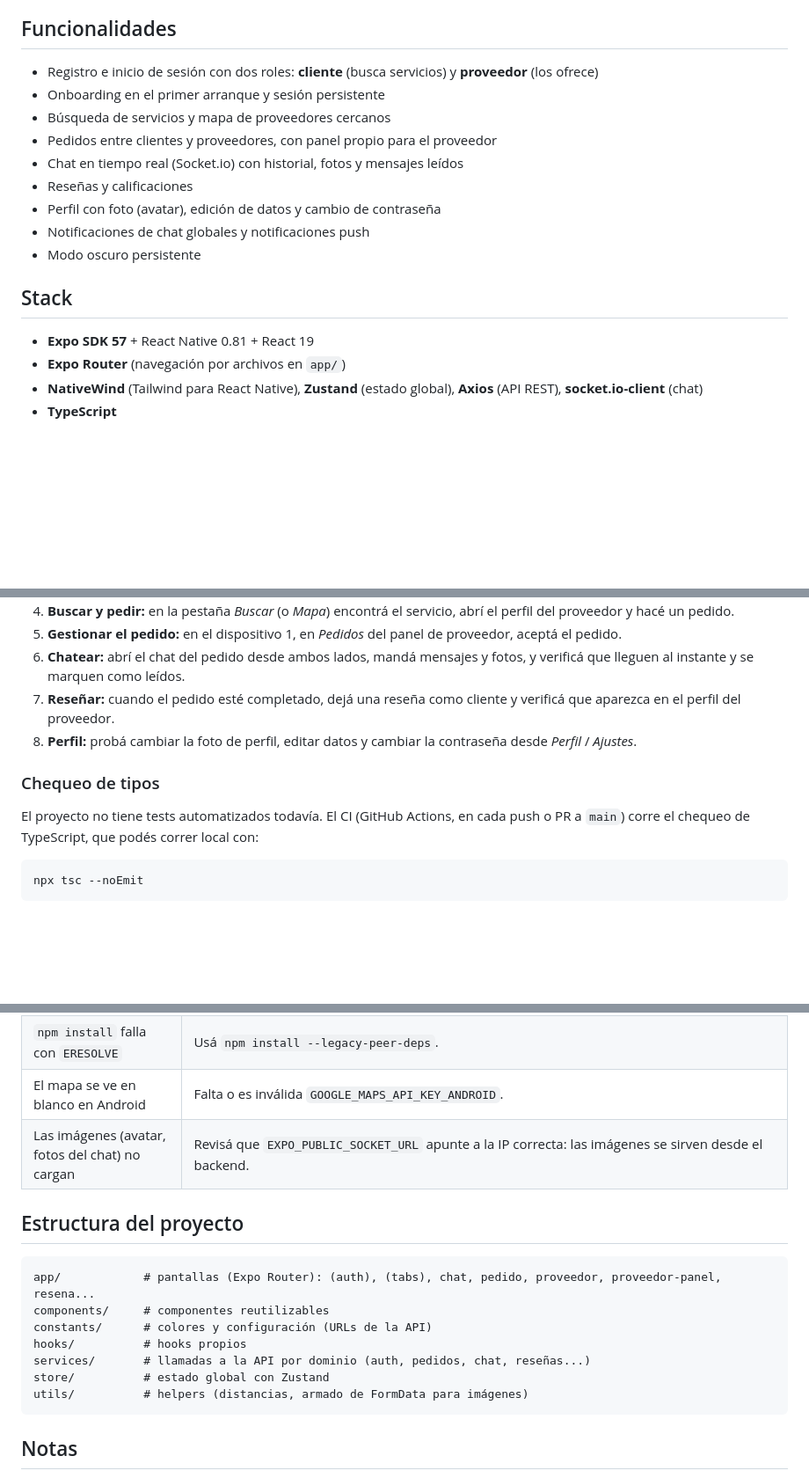
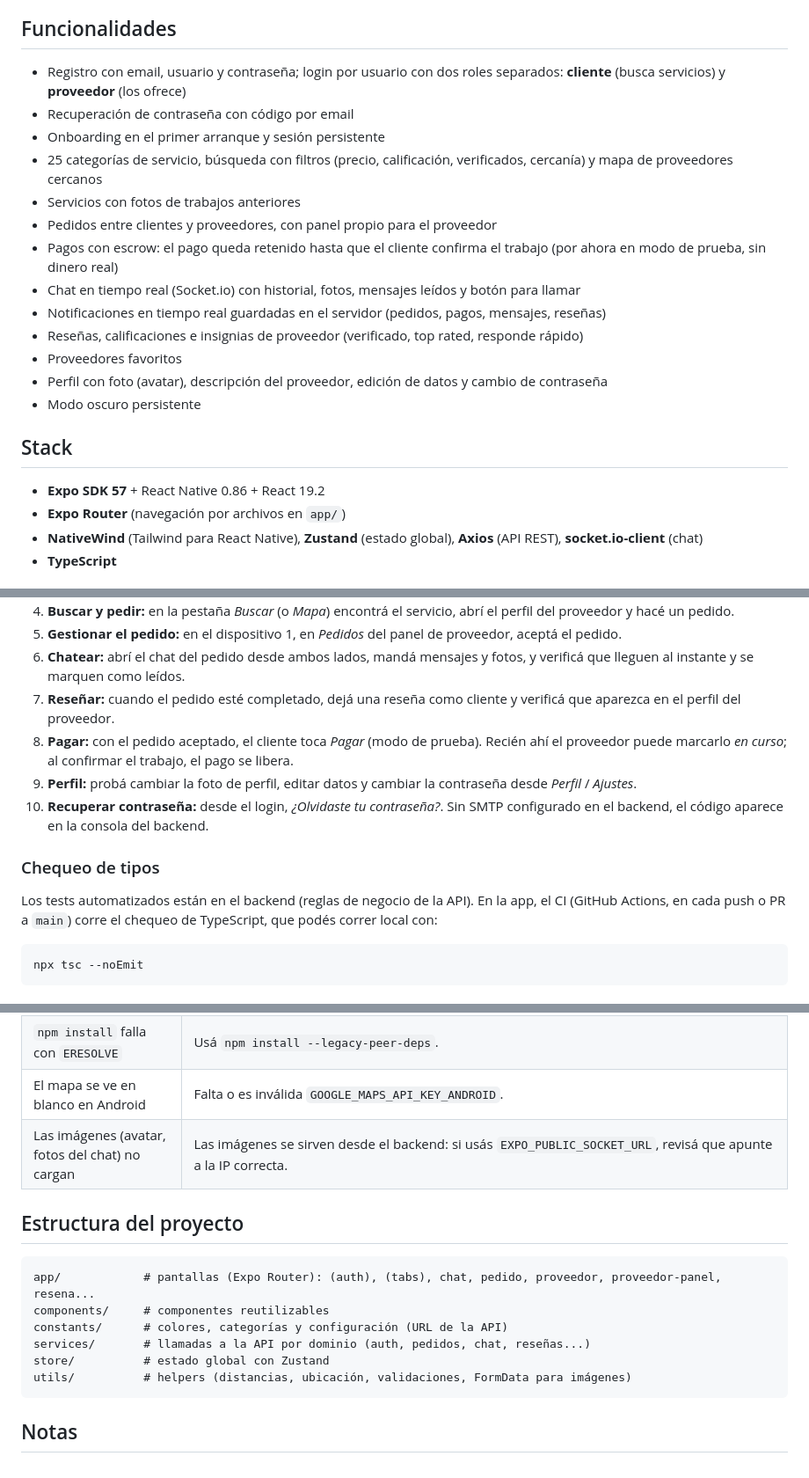
Before and after one commit to eduwavee/ayudavecino-app, a Markdown page: README.md, 3 parts joined by grey strips. Shown at 88% size. Drawn GitHub-style; blank space fills up the shorter version.

Commit message:
docs: README actualizado con las funcionalidades nuevas y RN 0.86
Co-Authored-By: Claude Opus 5 <noreply@anthropic.com>

````diff
--- a/README.md
+++ b/README.md
@@ -4,19 +4,23 @@ App mobile de AyudaVecino, un marketplace que conecta vecinos con oficios y serv
 
 ## Funcionalidades
 
-- Registro e inicio de sesión con dos roles: **cliente** (busca servicios) y **proveedor** (los ofrece)
+- Registro con email, usuario y contraseña; login por usuario con dos roles separados: **cliente** (busca servicios) y **proveedor** (los ofrece)
+- Recuperación de contraseña con código por email
 - Onboarding en el primer arranque y sesión persistente
-- Búsqueda de servicios y mapa de proveedores cercanos
+- 25 categorías de servicio, búsqueda con filtros (precio, calificación, verificados, cercanía) y mapa de proveedores cercanos
+- Servicios con fotos de trabajos anteriores
 - Pedidos entre clientes y proveedores, con panel propio para el proveedor
-- Chat en tiempo real (Socket.io) con historial, fotos y mensajes leídos
-- Reseñas y calificaciones
-- Perfil con foto (avatar), edición de datos y cambio de contraseña
-- Notificaciones de chat globales y notificaciones push
+- Pagos con escrow: el pago queda retenido hasta que el cliente confirma el trabajo (por ahora en modo de prueba, sin dinero real)
+- Chat en tiempo real (Socket.io) con historial, fotos, mensajes leídos y botón para llamar
+- Notificaciones en tiempo real guardadas en el servidor (pedidos, pagos, mensajes, reseñas)
+- Reseñas, calificaciones e insignias de proveedor (verificado, top rated, responde rápido)
+- Proveedores favoritos
+- Perfil con foto (avatar), descripción del proveedor, edición de datos y cambio de contraseña
 - Modo oscuro persistente
 
 ## Stack
 
-- **Expo SDK 57** + React Native 0.81 + React 19
+- **Expo SDK 57** + React Native 0.86 + React 19.2
 - **Expo Router** (navegación por archivos en `app/`)
 - **NativeWind** (Tailwind para React Native), **Zustand** (estado global), **Axios** (API REST), **socket.io-client** (chat)
 - **TypeScript**
@@ -103,11 +107,13 @@ Recorrido sugerido para probar el flujo completo. Lo ideal es usar **dos disposi
 5. **Gestionar el pedido:** en el dispositivo 1, en *Pedidos* del panel de proveedor, aceptá el pedido.
 6. **Chatear:** abrí el chat del pedido desde ambos lados, mandá mensajes y fotos, y verificá que lleguen al instante y se marquen como leídos.
 7. **Reseñar:** cuando el pedido esté completado, dejá una reseña como cliente y verificá que aparezca en el perfil del proveedor.
-8. **Perfil:** probá cambiar la foto de perfil, editar datos y cambiar la contraseña desde *Perfil* / *Ajustes*.
+8. **Pagar:** con el pedido aceptado, el cliente toca *Pagar* (modo de prueba). Recién ahí el proveedor puede marcarlo *en curso*; al confirmar el trabajo, el pago se libera.
+9. **Perfil:** probá cambiar la foto de perfil, editar datos y cambiar la contraseña desde *Perfil* / *Ajustes*.
+10. **Recuperar contraseña:** desde el login, *¿Olvidaste tu contraseña?*. Sin SMTP configurado en el backend, el código aparece en la consola del backend.
 
 ### Chequeo de tipos
 
-El proyecto no tiene tests automatizados todavía. El CI (GitHub Actions, en cada push o PR a `main`) corre el chequeo de TypeScript, que podés correr local con:
+Los tests automatizados están en el backend (reglas de negocio de la API). En la app, el CI (GitHub Actions, en cada push o PR a `main`) corre el chequeo de TypeScript, que podés correr local con:
 
 ```bash
 npx tsc --noEmit
@@ -120,18 +126,17 @@ npx tsc --noEmit
 | `Network Error` o timeout al iniciar sesión | El backend no está corriendo, la IP es incorrecta o el celular no está en la misma red. Probá abrir `http://TU_IP_LOCAL:3000/api` desde el navegador del celular. En Windows, permití Node.js en el firewall para redes privadas. |
 | `npm install` falla con `ERESOLVE` | Usá `npm install --legacy-peer-deps`. |
 | El mapa se ve en blanco en Android | Falta o es inválida `GOOGLE_MAPS_API_KEY_ANDROID`. |
-| Las imágenes (avatar, fotos del chat) no cargan | Revisá que `EXPO_PUBLIC_SOCKET_URL` apunte a la IP correcta: las imágenes se sirven desde el backend. |
+| Las imágenes (avatar, fotos del chat) no cargan | Las imágenes se sirven desde el backend: si usás `EXPO_PUBLIC_SOCKET_URL`, revisá que apunte a la IP correcta. |
 
 ## Estructura del proyecto
 
 ```
 app/            # pantallas (Expo Router): (auth), (tabs), chat, pedido, proveedor, proveedor-panel, resena...
 components/     # componentes reutilizables
-constants/      # colores y configuración (URLs de la API)
-hooks/          # hooks propios
+constants/      # colores, categorías y configuración (URL de la API)
 services/       # llamadas a la API por dominio (auth, pedidos, chat, reseñas...)
 store/          # estado global con Zustand
-utils/          # helpers (distancias, armado de FormData para imágenes)
+utils/          # helpers (distancias, ubicación, validaciones, FormData para imágenes)
 ```
 
 ## Notas
````
